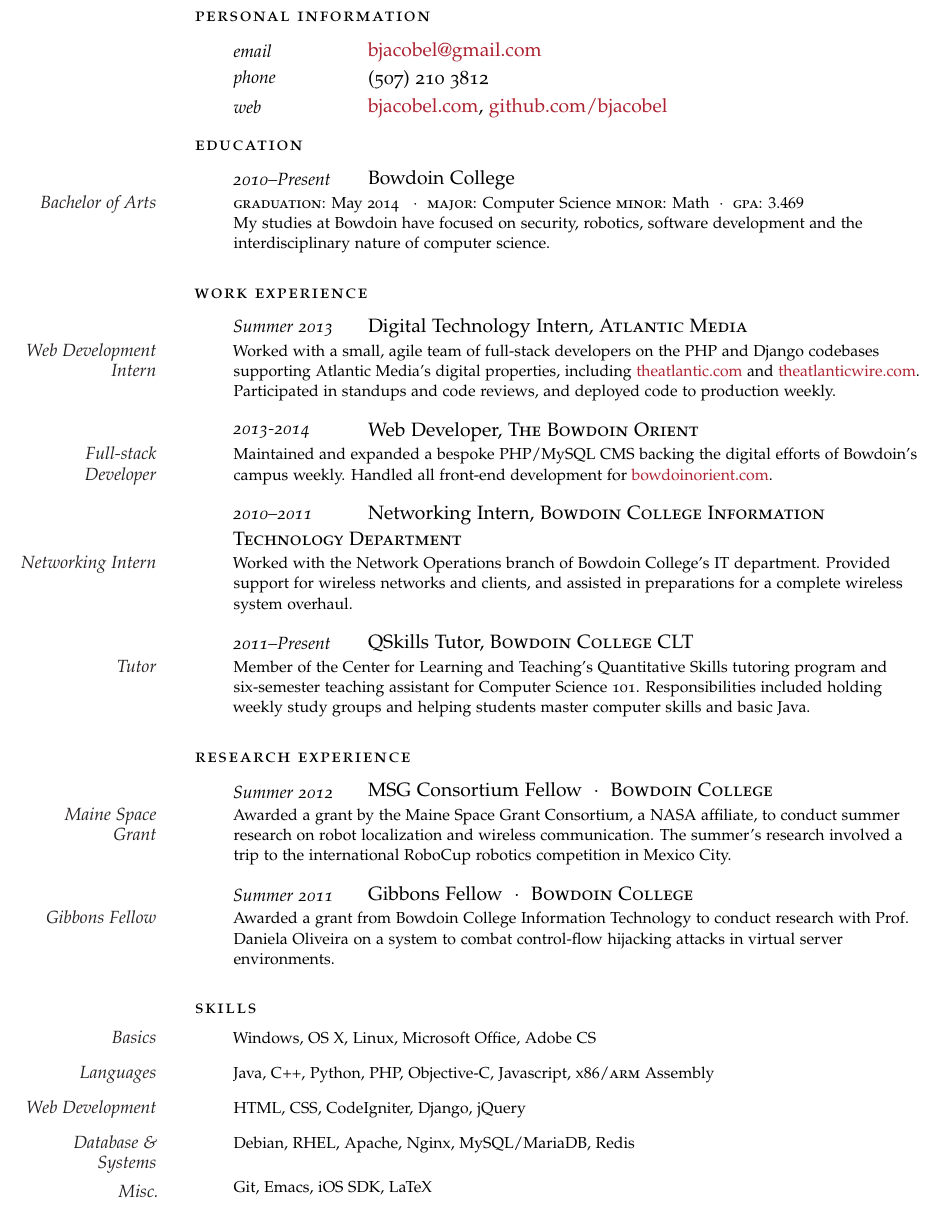
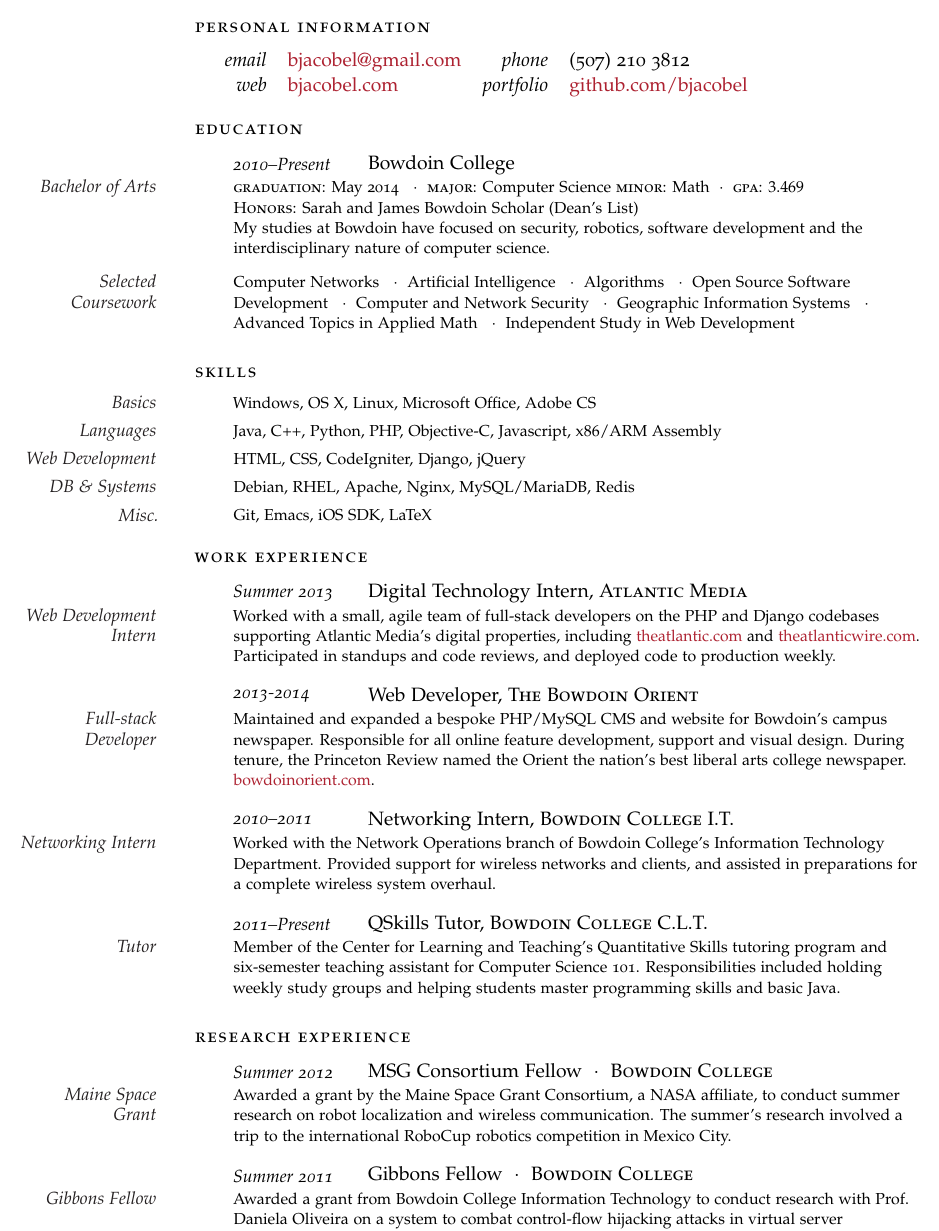
Before and after one commit to bjacobel/resume, a LaTeX CV (resume.tex): part of page 1 of 2, cut so that both start at the same text. Compiled offline with pdfLaTeX.

Commit message:
Worked in all of Todd's feedback except right-justifying dates

```diff
--- a/resume.tex
+++ b/resume.tex
@@ -57,21 +57,12 @@
 
-\noindent\spacedlowsmallcaps{Personal Information}\vspace{0.5em} % Personal information heading
+\noindent\spacedlowsmallcaps{Personal Information}\vspace{0.75em}
 
-%\NewEntry{}{\textit{Born in Canada,}}{20 November 1987} % Birthplace and date
+\begin{tabular}{r l r l}
+\textit{email} & \href{mailto:bjacobel@gmail.com}{bjacobel@gmail.com} & \textit{phone} & (507) 210 3812 \\ \vspace{0.5em}
+\textit{web} & \href{http://bjacobel.com}{bjacobel.com} & \textit{portfolio} & \href{http://github.com/bjacobel}{github.com/bjacobel} \\
+\end{tabular}
 
-\NewEntry{email}{\href{mailto:bjacobel@gmail.com}{bjacobel@gmail.com}} % Email address
-
-\NewEntry{phone}{(507) 210 3812} % Phone number(s)
-
-\NewEntry{web}{\href{http://bjacobel.com}{bjacobel.com},} {\href{http://github.com/bjacobel}{github.com/bjacobel}} % Personal website
-
-\vspace{.5em} % Extra white space between the personal information section and goal
-
-%\noindent\spacedlowsmallcaps{Bio}\vspace{1em} % Goal heading, could be used for a quotation or short profile instead
-
-%\Description{}\vspace{2em} % Goal text
-
-%\vspace{1em} % Extra space between major sections
+\vspace{.75em}
 
 %----------------------------------------------------------------------------------------
 %	EDUCATION
@@ -82,7 +73,31 @@
 \NewEntry{2010--Present}{Bowdoin College}
 
 \Description{\MarginText{Bachelor of Arts}\textsc{graduation:} May 2014 \ \ $\cdotp$\ \  \textsc{major:} Computer Science \textsc{minor:} Math \ $\cdotp$\ \ \textsc{gpa:} $3.469$ \newline
-My studies at Bowdoin have focused on security, robotics, software development and the interdisciplinary nature of computer science.}
+\textsc{Honors:} Sarah and James Bowdoin Scholar (Dean's List) \\
+My studies at Bowdoin have focused on security, robotics, software development and the interdisciplinary nature of computer science.}\vspace{-1.5em}
+
+\NewEntry{}{}
+
+\Description{\MarginText{Selected Coursework}Computer Networks \ \ $\cdotp$\ \  Artificial Intelligence \ \ $\cdotp$\ \  Algorithms \ \ $\cdotp$\ \  Open Source Software Development \ \ $\cdotp$\ \  Computer and Network Security \ \ $\cdotp$\ \  Geographic Information Systems \ \ $\cdotp$\ \  Advanced Topics in Applied Math \ \ $\cdotp$\ \  Independent Study in Web Development}
+
+
+\vspace{.5em} % Extra space between major sections
+
+%----------------------------------------------------------------------------------------
+%	SKILLS
+%----------------------------------------------------------------------------------------
+
+\spacedlowsmallcaps{Skills}\vspace{.5em}
+
+\Description{\MarginText{Basics}Windows, OS X, Linux, Microsoft Office, Adobe CS}\vspace{-0.35em}
+
+\Description{\MarginText{Languages}Java, C++, Python, PHP, Objective-C, Javascript, x86/ARM Assembly}\vspace{-0.35em}
+
+\Description{\MarginText{Web Development}HTML, CSS, CodeIgniter, Django, jQuery}\vspace{-0.35em}
+
+\Description{\MarginText{DB \& Systems}Debian, RHEL, Apache, Nginx, MySQL/MariaDB, Redis}\vspace{-0.35em}
+
+\Description{\MarginText{Misc.}Git, Emacs, iOS SDK, LaTeX}\vspace{-0.35em}
 
 \vspace{.5em} % Extra space between major sections
 
@@ -100,19 +115,19 @@
 
 \NewEntry{2013-2014}{Web Developer, \textsc{The Bowdoin Orient}}
 
-\Description{\MarginText{Full-stack Developer}Maintained and expanded a bespoke PHP/MySQL CMS backing the digital efforts of Bowdoin's campus weekly. Handled all front-end development for {\href{http://bowdoinorient.com}{bowdoinorient.com}}.}
+\Description{\MarginText{Full-stack Developer}Maintained and expanded a bespoke PHP/MySQL CMS and website for Bowdoin's campus newspaper. Responsible for all online feature development, support and visual design. During tenure, the Princeton Review named the Orient the nation's best liberal arts college newspaper. {\href{http://bowdoinorient.com}{bowdoinorient.com}}.}
 
 %-----------------------------------------------
 
-\NewEntry{2010--2011}{Networking Intern, \textsc{Bowdoin College Information Technology Department}}
+\NewEntry{2010--2011}{Networking Intern, \textsc{Bowdoin College I.T.}}
 
-\Description{\MarginText{Networking Intern}Worked with the Network Operations branch of Bowdoin College's IT department. Provided support for wireless networks and clients, and assisted in preparations for a complete wireless system overhaul.}
+\Description{\MarginText{Networking Intern}Worked with the Network Operations branch of Bowdoin College's Information Technology Department. Provided support for wireless networks and clients, and assisted in preparations for a complete wireless system overhaul.}
 
 %------------------------------------------------
 
-\NewEntry{2011--Present}{QSkills Tutor, \textsc{Bowdoin College CLT}}
+\NewEntry{2011--Present}{QSkills Tutor, \textsc{Bowdoin College C.L.T.}}
 
-\Description{\MarginText{Tutor}Member of the Center for Learning and Teaching's Quantitative Skills tutoring program and six-semester teaching assistant for Computer Science 101. Responsibilities included holding weekly study groups and helping students master computer skills and basic Java.}
+\Description{\MarginText{Tutor}Member of the Center for Learning and Teaching's Quantitative Skills tutoring program and six-semester teaching assistant for Computer Science 101. Responsibilities included holding weekly study groups and helping students master programming skills and basic Java.}
 
 %------------------------------------------------
 
@@ -140,55 +155,6 @@
 
 \vspace{.5em} % Extra space between major sections
 
-
-%----------------------------------------------------------------------------------------
-%	SKILLS
-%----------------------------------------------------------------------------------------
-
-\spacedlowsmallcaps{Skills}\vspace{.5em}
-
-\Description{\MarginText{Basics}Windows, OS X, Linux, Microsoft Office, Adobe CS}
-
-\Description{\MarginText{Languages}Java, C++, Python, PHP, Objective-C, Javascript, x86/\textsc{arm} Assembly}
-
-\Description{\MarginText{Web Development}HTML, CSS, CodeIgniter, Django, jQuery}
-
-\Description{\MarginText{Database \& Systems}Debian, RHEL, Apache, Nginx, MySQL/MariaDB, Redis}\vspace{.5em}
-
-\Description{\MarginText{Misc.}Git, Emacs, iOS SDK, LaTeX}
-
-%------------------------------------------------
-
-\vspace{.25em} % Extra space between major sections
-
-%%----------------------------------------------------------------------------------------
-%%	OTHER INFORMATION
-%%----------------------------------------------------------------------------------------
-%
-%\spacedlowsmallcaps{Other Information}\vspace{1em}
-%
-%\Description{\MarginText{Awards}2011\ \ $\cdotp$\ \ I might want to ditch this because I don't really have any awards}
-%
-%\vspace{-0.5em} % Negative vertical space to counteract the vertical space between every \Description command
-%
-%\Description{2010\ \ $\cdotp$\ \ Nope, no awards in 2010 either}
-%
-%%------------------------------------------------
-%
-%\vspace{1em}
-%
-%\Description{\MarginText{Posters/Presentations}2012\ \ $\cdotp$\ \ Poster at the President's Science Symposium, Bowdoin College}
-%
-%\vspace{-0.5em} % Negative vertical space to counteract the vertical space between every \Description command
-%
-%\Description{2011\ \ $\cdotp$\ \ Presentation to the Bowdoin College Board of Trustees on research conducted as a Gibbons Fellow}
-%
-%%------------------------------------------------
-%
-%\Description{\MarginText{Interests}Photography\ \ $\cdotp$\ \ Biking\ \ $\cdotp$\ \ Robotics\ \ $\cdotp$\ \ Film\ \ $\cdotp$\ \ Graphic Design}
-%
-%%----------------------------------------------------------------------------------------
-
 \end{cv}
 
 \end{document}
```
Also changed, not shown: resume.pdf, resume.tex (2 more changed lines), 2 other files.
